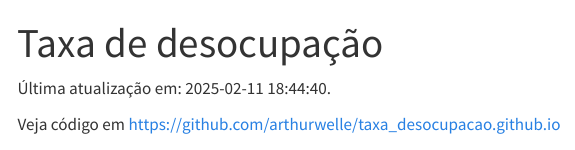
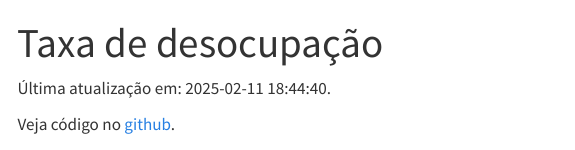
Before and after one commit to arthurwelle/taxa_desocupacao.github.io, a Quarto document (index.qmd): the page in a window 1100 px wide, from its top. Rendered offline with R 4.5, knitr and Pandoc in place of Quarto, with nearby package versions; some code elsewhere in the file could not run offline; menus at the side of the page are left out.

```diff
--- a/index.qmd
+++ b/index.qmd
@@ -90,7 +90,10 @@
 Última atualização em: `r as.POSIXct(format(Sys.time()), tz = "GMT")`.
 
 
-Veja código em https://github.com/arthurwelle/taxa_desocupacao.github.io
+
+
+Veja código no <a href = "https://github.com/arthurwelle/taxa_desocupacao.github.io">github</a>.
+
 
 
 
```
